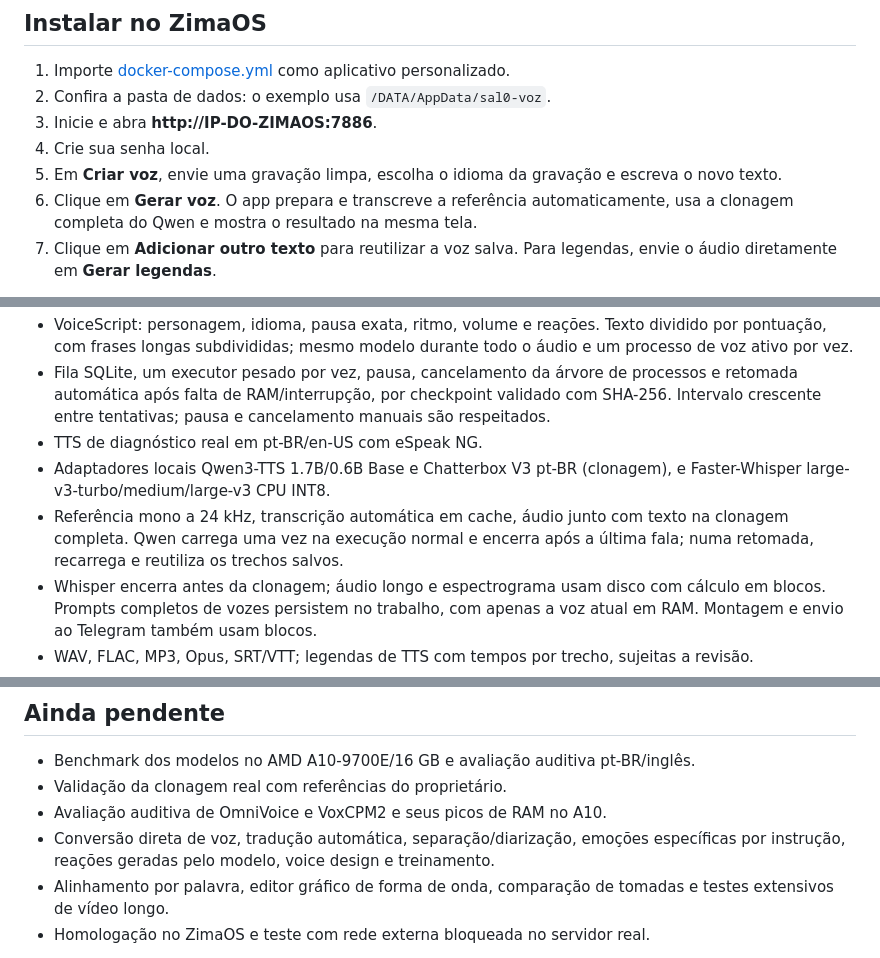
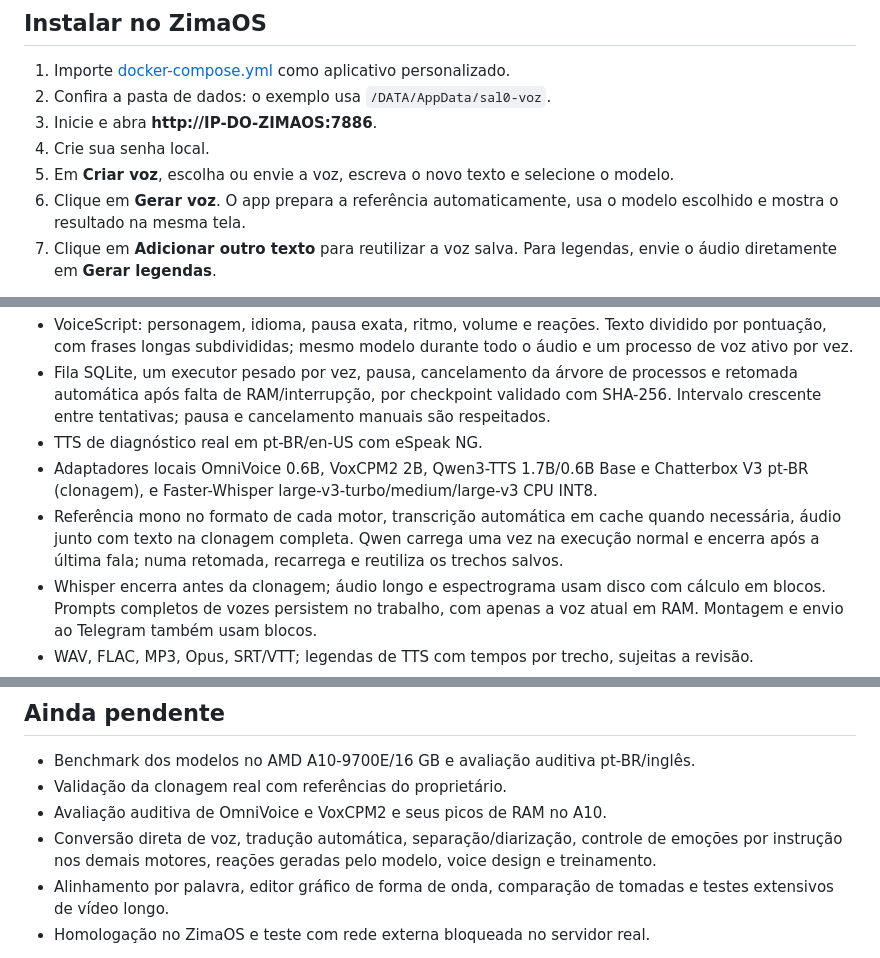
Before and after one commit to Sal0-Apps/Sal0-Voz, a Markdown page: README.md, 3 parts joined by grey strips. GitHub-like rendering.

Commit message:
Record 0.3.6 publication and update model installation instructions

```diff
--- a/README.md
+++ b/README.md
@@ -12,8 +12,8 @@ Estúdio pessoal de voz para **Docker no ZimaOS**, com interface em português,
 2. Confira a pasta de dados: o exemplo usa `/DATA/AppData/sal0-voz`.
 3. Inicie e abra **http://IP-DO-ZIMAOS:7886**.
 4. Crie sua senha local.
-5. Em **Criar voz**, envie uma gravação limpa, escolha o idioma da gravação e escreva o novo texto.
-6. Clique em **Gerar voz**. O app prepara e transcreve a referência automaticamente, usa a clonagem completa do Qwen e mostra o resultado na mesma tela.
+5. Em **Criar voz**, escolha ou envie a voz, escreva o novo texto e selecione o modelo.
+6. Clique em **Gerar voz**. O app prepara a referência automaticamente, usa o modelo escolhido e mostra o resultado na mesma tela.
 7. Clique em **Adicionar outro texto** para reutilizar a voz salva. Para legendas, envie o áudio diretamente em **Gerar legendas**.
 
 A imagem usada pelo Compose é `ghcr.io/sal0-apps/sal0-voz:latest`. O workflow **CI e imagem Docker** verifica o código, a interface e a inicialização da imagem antes de publicar `latest`, a versão fixa `0.3.6` e o SHA do commit para rollback.
@@ -56,8 +56,8 @@ O Compose personalizado do servidor usa quatro CPUs e limite de 10 GiB, preserva
 - VoiceScript: personagem, idioma, pausa exata, ritmo, volume e reações. Texto dividido por pontuação, com frases longas subdivididas; mesmo modelo durante todo o áudio e um processo de voz ativo por vez.
 - Fila SQLite, um executor pesado por vez, pausa, cancelamento da árvore de processos e retomada automática após falta de RAM/interrupção, por checkpoint validado com SHA-256. Intervalo crescente entre tentativas; pausa e cancelamento manuais são respeitados.
 - TTS de diagnóstico real em pt-BR/en-US com eSpeak NG.
-- Adaptadores locais Qwen3-TTS 1.7B/0.6B Base e Chatterbox V3 pt-BR (clonagem), e Faster-Whisper large-v3-turbo/medium/large-v3 CPU INT8.
-- Referência mono a 24 kHz, transcrição automática em cache, áudio junto com texto na clonagem completa. Qwen carrega uma vez na execução normal e encerra após a última fala; numa retomada, recarrega e reutiliza os trechos salvos.
+- Adaptadores locais OmniVoice 0.6B, VoxCPM2 2B, Qwen3-TTS 1.7B/0.6B Base e Chatterbox V3 pt-BR (clonagem), e Faster-Whisper large-v3-turbo/medium/large-v3 CPU INT8.
+- Referência mono no formato de cada motor, transcrição automática em cache quando necessária, áudio junto com texto na clonagem completa. Qwen carrega uma vez na execução normal e encerra após a última fala; numa retomada, recarrega e reutiliza os trechos salvos.
 - Whisper encerra antes da clonagem; áudio longo e espectrograma usam disco com cálculo em blocos. Prompts completos de vozes persistem no trabalho, com apenas a voz atual em RAM. Montagem e envio ao Telegram também usam blocos.
 - WAV, FLAC, MP3, Opus, SRT/VTT; legendas de TTS com tempos por trecho, sujeitas a revisão.
 - Dublagem direta do vídeo, com transcrição Turbo automática e ajuste de ritmo para manter os tempos. SRT revisado continua opcional; nesse modo, excesso de duração acima de 10% exige revisão.
@@ -72,7 +72,7 @@ O Compose personalizado do servidor usa quatro CPUs e limite de 10 GiB, preserva
 - Benchmark dos modelos no AMD A10-9700E/16 GB e avaliação auditiva pt-BR/inglês.
 - Validação da clonagem real com referências do proprietário.
 - Avaliação auditiva de OmniVoice e VoxCPM2 e seus picos de RAM no A10.
-- Conversão direta de voz, tradução automática, separação/diarização, emoções específicas por instrução, reações geradas pelo modelo, voice design e treinamento.
+- Conversão direta de voz, tradução automática, separação/diarização, controle de emoções por instrução nos demais motores, reações geradas pelo modelo, voice design e treinamento.
 - Alinhamento por palavra, editor gráfico de forma de onda, comparação de tomadas e testes extensivos de vídeo longo.
 - Homologação no ZimaOS e teste com rede externa bloqueada no servidor real.
 
```
Also changed, not shown: MANUAL.md (+11 -11 lines), VALIDACAO.md (+4 -0 lines).
